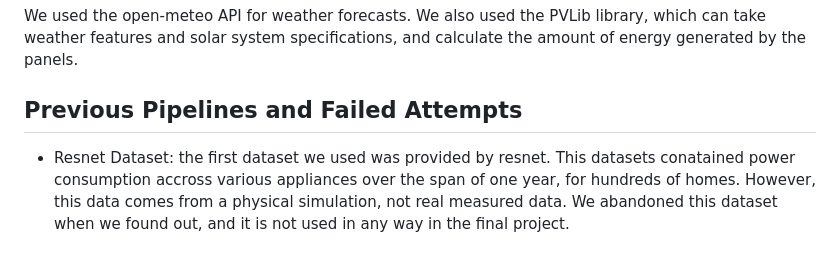
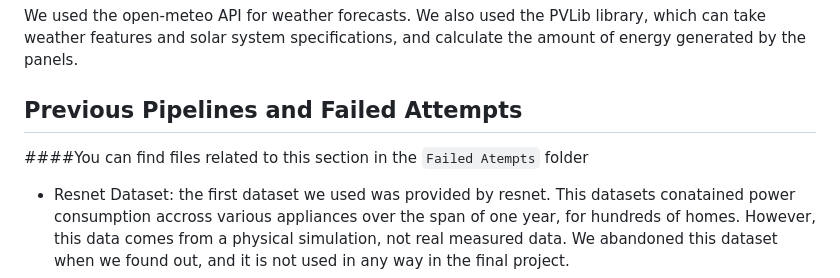
Before and after one commit to MDK-15/SolarSense---EECE-490-Project, a Markdown page: README.md, the part around the change. Drawn GitHub-style; blank space fills up the shorter version.

```diff
--- a/README.md
+++ b/README.md
@@ -58,6 +58,7 @@ For hosting we used Google Cloud. The app was developed in Flask, and uses SQLit
 We used the open-meteo API for weather forecasts. We also used the PVLib library, which can take weather features and solar system specifications, and calculate the amount of energy generated by the panels.
 
 ## Previous Pipelines and Failed Attempts
+####You can find files related to this section in the `Failed Atempts` folder
 * Resnet Dataset: the first dataset we used was provided by resnet. This datasets conatained power consumption accross various appliances over the span of one year, for hundreds of homes. However, this data comes from a physical simulation, not real measured data. We abandoned this dataset when we found out, and it is not used in any way in the final project.
 * Full reliance on pre-trained XGBoost classifiers: Our first pipeline did not involve the raspberry Pi logging device. Instead, we planned on training classifiers using public datasets ans shipping those models as is, without any fine tuning. However, we found that none of our moedls were able to generalize at all, even accross different houses in the same dataset. This is what motivated us to collect data from individual household, and to create fine tuned models.
 * Reinforcement Learning for Schedule Optimization: The initial pipeline included using RL for generating optimized schedules instead of the LP we used in the end. However, RL needs much more computational power to train. Additionally, the RL environment was very complex and hard to tune properly. We eventually moved to LP instead, since it does not require the same compute resources, and is very often used for poewr applications thorughout academic literature.
```
